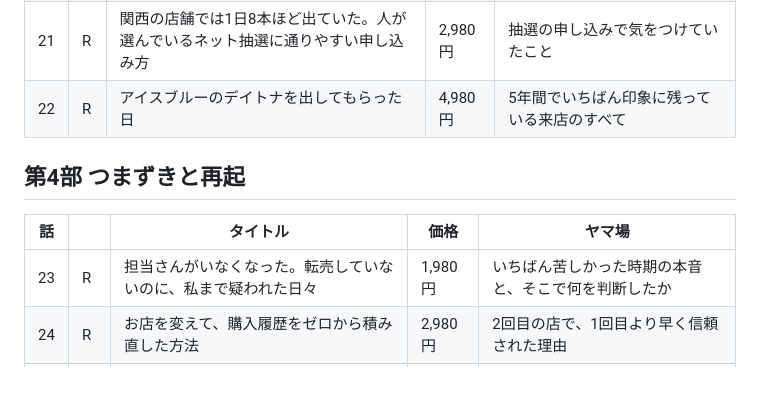
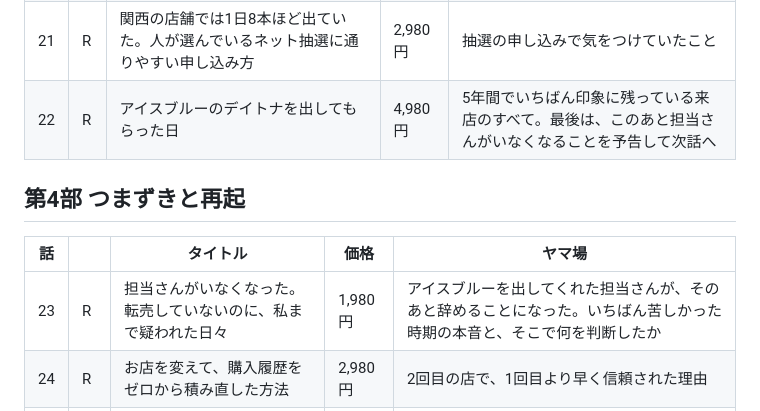
Before and after one commit to Erfoltier/erfoltier-boutique, a Markdown page: plans/series-plan.md, the part around the change. Rendered like a GitHub page; blank space fills up the shorter version.

Commit message:
Link Ice Blue episode to staff departure in article and plan
Co-Authored-By: Claude Opus 5.5 <noreply@anthropic.com>
Claude-Session: https://claude.ai/code/session_011rHWj2F2sWK2ekDMaBAmmV

```diff
--- a/plans/series-plan.md
+++ b/plans/series-plan.md
@@ -53,13 +53,13 @@
 | 19 | H | バーキンを出してもらった日の記録 | 2,980円 | 当日の会話、出てきた瞬間、支払いまで |
 | 20 | H | エルメスで担当さん（お店）が変わったとき、私がしたこと | 2,980円 | 関係をつくり直した過程。ロレックス編の第23〜24話と対になる |
 | 21 | R | 関西の店舗では1日8本ほど出ていた。人が選んでいるネット抽選に通りやすい申し込み方 | 2,980円 | 抽選の申し込みで気をつけていたこと |
-| 22 | R | アイスブルーのデイトナを出してもらった日 | 4,980円 | 5年間でいちばん印象に残っている来店のすべて |
+| 22 | R | アイスブルーのデイトナを出してもらった日 | 4,980円 | 5年間でいちばん印象に残っている来店のすべて。最後は、このあと担当さんがいなくなることを予告して次話へ |
 
 ## 第4部 つまずきと再起
 
 | 話 | | タイトル | 価格 | ヤマ場 |
 |---|---|---|---|---|
-| 23 | R | 担当さんがいなくなった。転売していないのに、私まで疑われた日々 | 1,980円 | いちばん苦しかった時期の本音と、そこで何を判断したか |
+| 23 | R | 担当さんがいなくなった。転売していないのに、私まで疑われた日々 | 1,980円 | アイスブルーを出してくれた担当さんが、そのあと辞めることになった。いちばん苦しかった時期の本音と、そこで何を判断したか |
 | 24 | R | お店を変えて、購入履歴をゼロから積み直した方法 | 2,980円 | 2回目の店で、1回目より早く信頼された理由 |
 | 25 | R | 予約制になっても、ロレックスの本質は何も変わっていない | 980円 | 予約枠はお店の予算で決まるという見方と、そこからの動き方 |
 | 26 | 共 | パトロールをやめて1店舗に絞る選び方と、5年でいちばん無駄だった時間 | 980円 | 絞るべき店の条件と、失敗の具体的な回数・期間 |
```
Also changed, not shown: articles/01-hermes-rolex-5years.md (+1 -1 lines).
